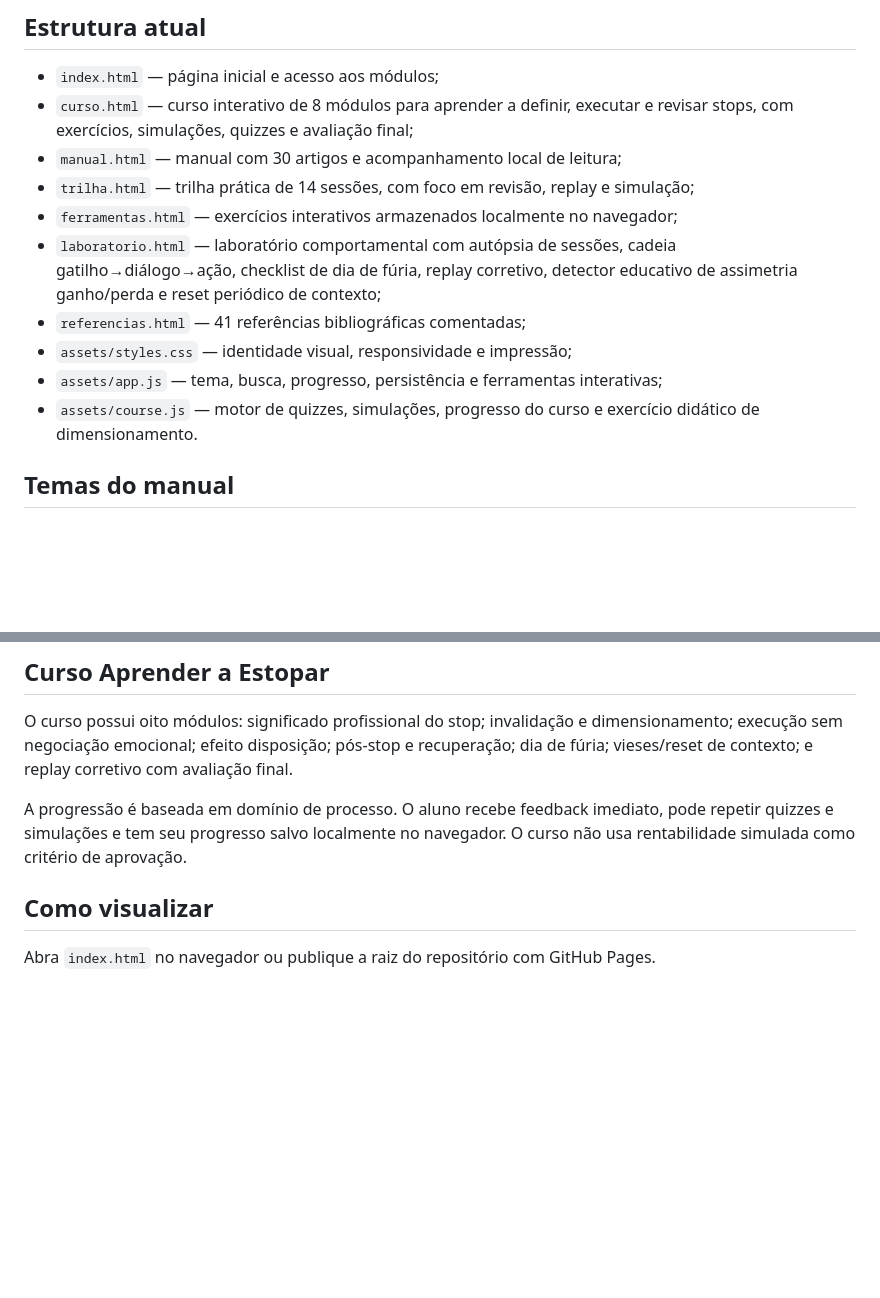
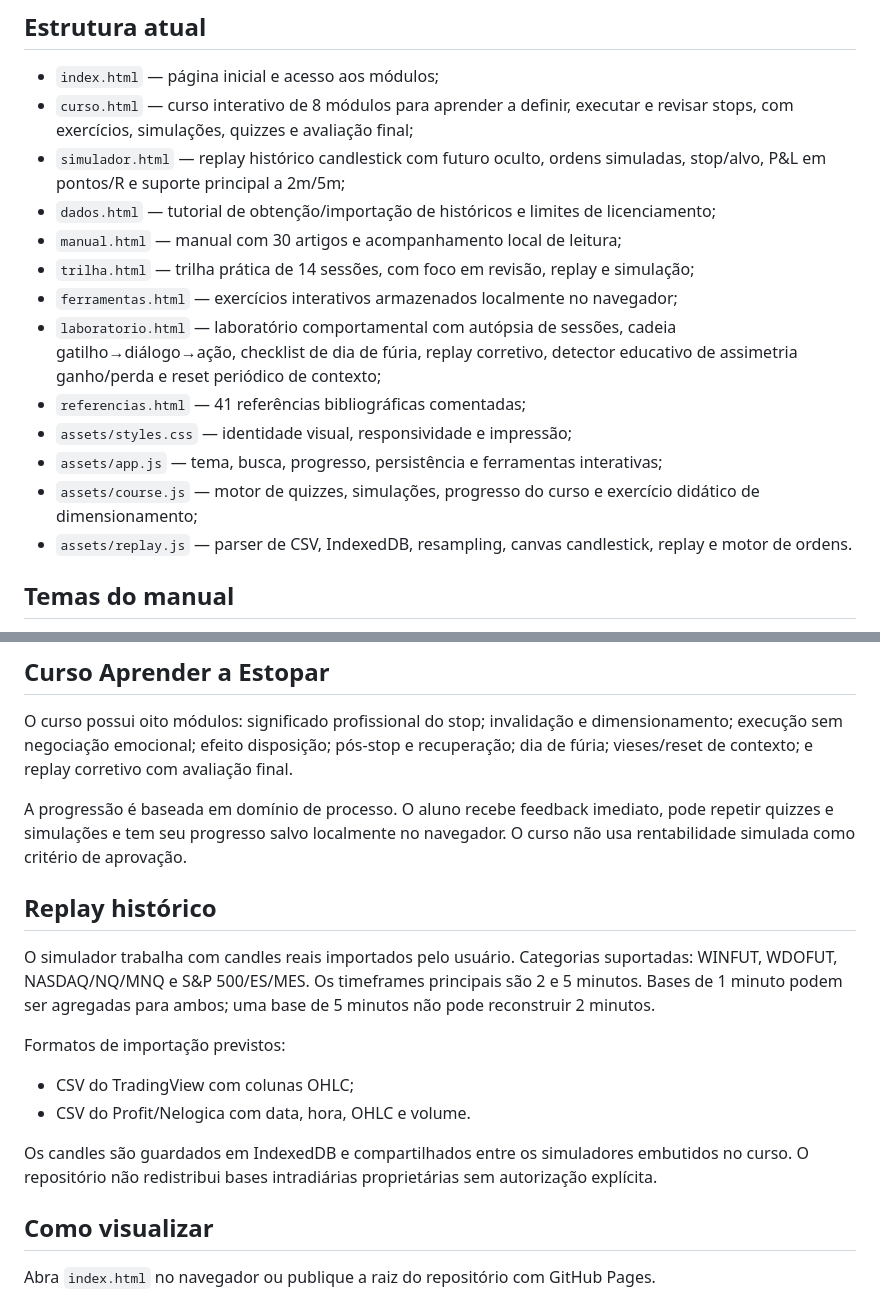
Before and after one commit to pablopcdossantos2-sys/ressignificar-o-estopar, a Markdown page: README.md, 2 parts joined by grey strips. Drawn GitHub-style; blank space fills up the shorter version.

Commit message:
docs: document historical replay architecture and data licensing

```diff
--- a/README.md
+++ b/README.md
@@ -12,6 +12,8 @@ O projeto combina finanças comportamentais, psicologia da decisão e ferramenta
 
 - `index.html` — página inicial e acesso aos módulos;
 - `curso.html` — curso interativo de 8 módulos para aprender a definir, executar e revisar stops, com exercícios, simulações, quizzes e avaliação final;
+- `simulador.html` — replay histórico candlestick com futuro oculto, ordens simuladas, stop/alvo, P&L em pontos/R e suporte principal a 2m/5m;
+- `dados.html` — tutorial de obtenção/importação de históricos e limites de licenciamento;
 - `manual.html` — manual com 30 artigos e acompanhamento local de leitura;
 - `trilha.html` — trilha prática de 14 sessões, com foco em revisão, replay e simulação;
 - `ferramentas.html` — exercícios interativos armazenados localmente no navegador;
@@ -19,7 +21,8 @@ O projeto combina finanças comportamentais, psicologia da decisão e ferramenta
 - `referencias.html` — 41 referências bibliográficas comentadas;
 - `assets/styles.css` — identidade visual, responsividade e impressão;
 - `assets/app.js` — tema, busca, progresso, persistência e ferramentas interativas;
-- `assets/course.js` — motor de quizzes, simulações, progresso do curso e exercício didático de dimensionamento.
+- `assets/course.js` — motor de quizzes, simulações, progresso do curso e exercício didático de dimensionamento;
+- `assets/replay.js` — parser de CSV, IndexedDB, resampling, canvas candlestick, replay e motor de ordens.
 
 ## Temas do manual
 
@@ -30,6 +33,16 @@ O conteúdo aborda aversão à perda, efeito disposição, pensamentos automáti
 O curso possui oito módulos: significado profissional do stop; invalidação e dimensionamento; execução sem negociação emocional; efeito disposição; pós-stop e recuperação; dia de fúria; vieses/reset de contexto; e replay corretivo com avaliação final.
 
 A progressão é baseada em domínio de processo. O aluno recebe feedback imediato, pode repetir quizzes e simulações e tem seu progresso salvo localmente no navegador. O curso não usa rentabilidade simulada como critério de aprovação.
+
+## Replay histórico
+
+O simulador trabalha com candles reais importados pelo usuário. Categorias suportadas: WINFUT, WDOFUT, NASDAQ/NQ/MNQ e S&P 500/ES/MES. Os timeframes principais são 2 e 5 minutos. Bases de 1 minuto podem ser agregadas para ambos; uma base de 5 minutos não pode reconstruir 2 minutos.
+
+Formatos de importação previstos:
+- CSV do TradingView com colunas OHLC;
+- CSV do Profit/Nelogica com data, hora, OHLC e volume.
+
+Os candles são guardados em IndexedDB e compartilhados entre os simuladores embutidos no curso. O repositório não redistribui bases intradiárias proprietárias sem autorização explícita.
 
 ## Como visualizar
 
```
